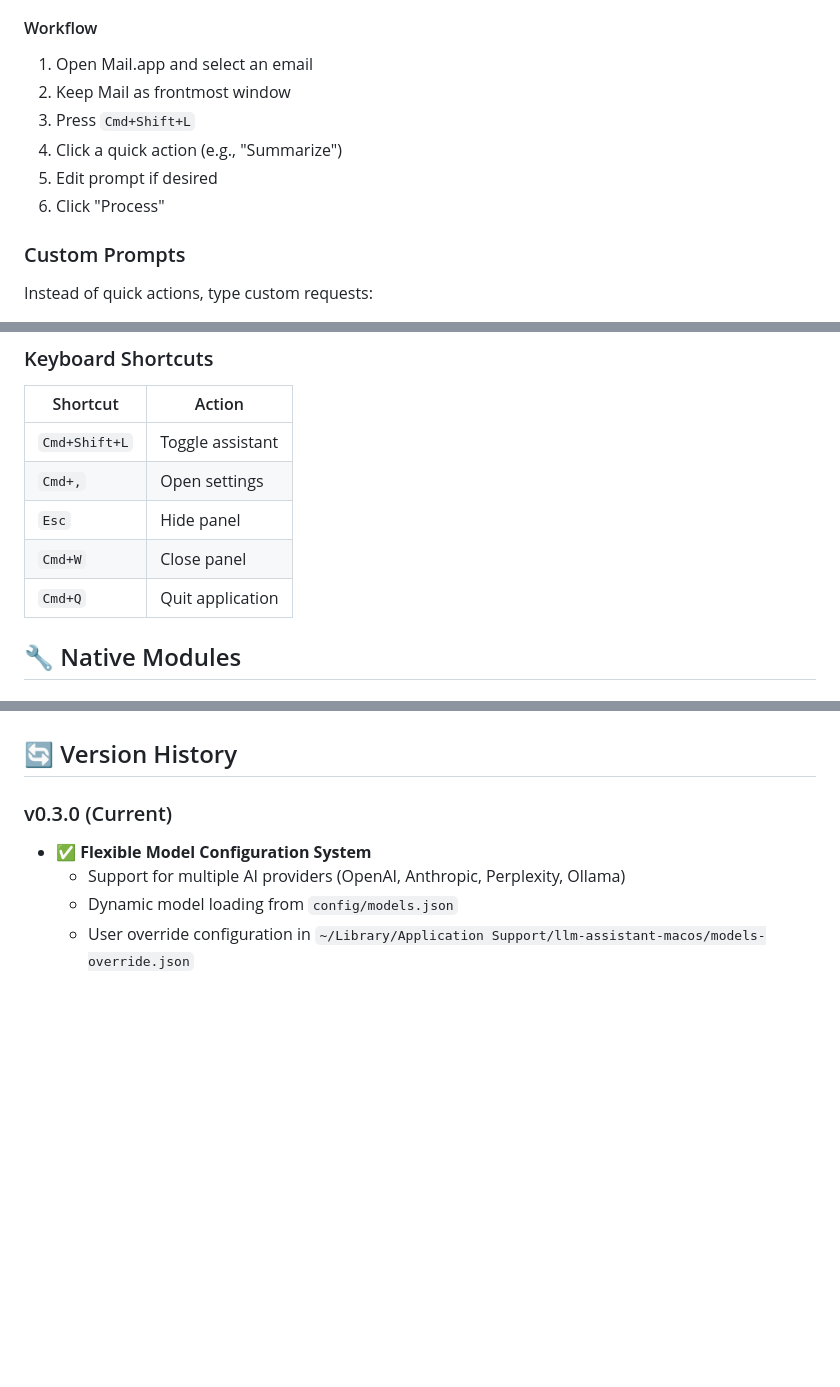
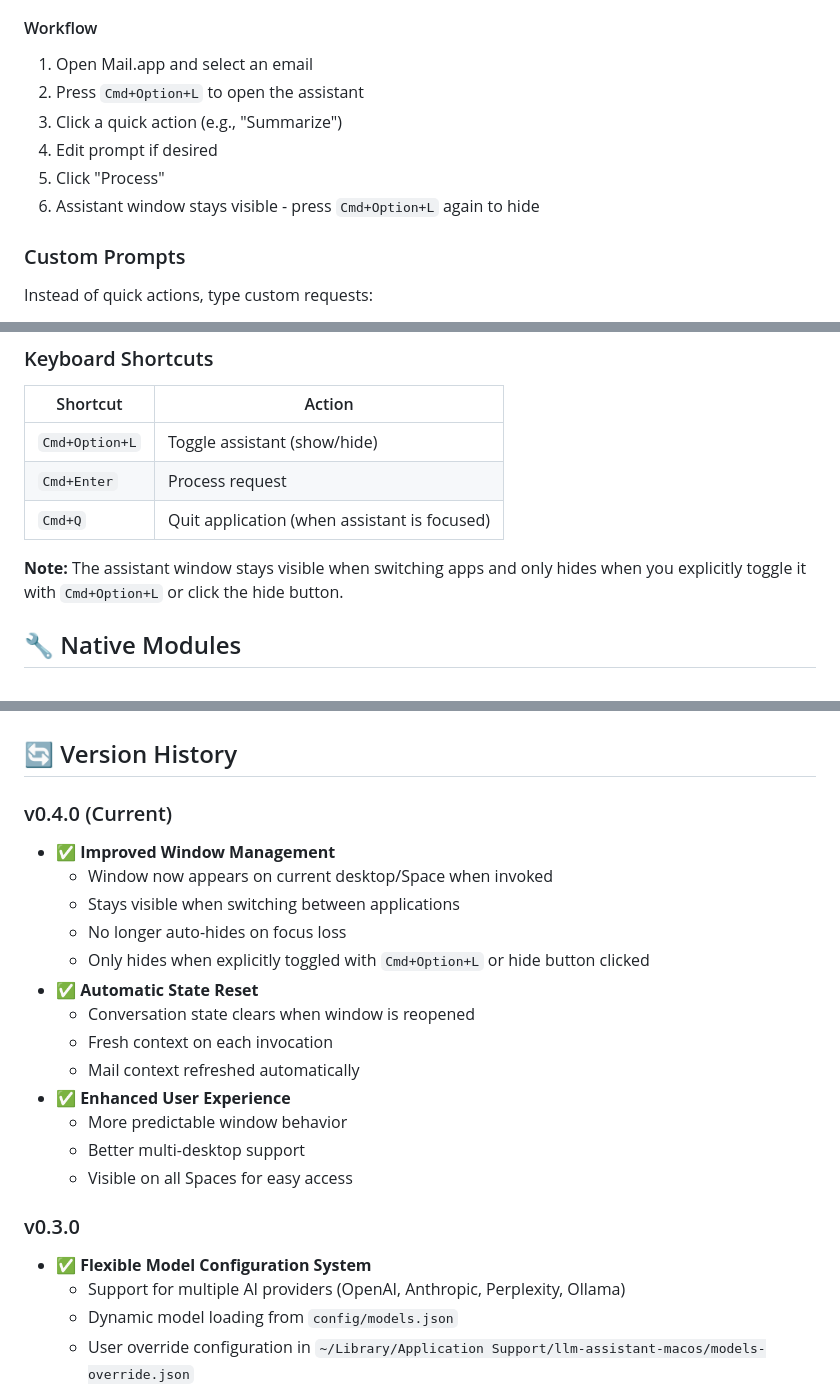
Before and after one commit to obodnikov/llm-assistant-macos, a Markdown page: README.md, 3 parts joined by grey strips. Rendered like a GitHub page; blank space fills up the shorter version.

Commit message:
0.4.0 readme

```diff
--- a/README.md
+++ b/README.md
@@ -95,11 +98,11 @@ When viewing an email in Mail.app:
 
 #### Workflow
 1. Open Mail.app and select an email
-2. Keep Mail as frontmost window
-3. Press `Cmd+Shift+L`
-4. Click a quick action (e.g., "Summarize")
-5. Edit prompt if desired
-6. Click "Process"
+2. Press `Cmd+Option+L` to open the assistant
+3. Click a quick action (e.g., "Summarize")
+4. Edit prompt if desired
+5. Click "Process"
+6. Assistant window stays visible - press `Cmd+Option+L` again to hide
 
 ### Custom Prompts
 Instead of quick actions, type custom requests:
@@ -148,11 +151,11 @@ All prompts support customization to match your specific needs and tone preferen
 ### Keyboard Shortcuts
 | Shortcut | Action |
 |----------|--------|
-| `Cmd+Shift+L` | Toggle assistant |
-| `Cmd+,` | Open settings |
-| `Esc` | Hide panel |
-| `Cmd+W` | Close panel |
-| `Cmd+Q` | Quit application |
+| `Cmd+Option+L` | Toggle assistant (show/hide) |
+| `Cmd+Enter` | Process request |
+| `Cmd+Q` | Quit application (when assistant is focused) |
+
+**Note:** The assistant window stays visible when switching apps and only hides when you explicitly toggle it with `Cmd+Option+L` or click the hide button.
 
 ## 🔧 Native Modules
 
@@ -370,7 +373,22 @@ MIT License - see [LICENSE](LICENSE) file for details.
 
 ## 🔄 Version History
 
-### v0.3.0 (Current)
+### v0.4.0 (Current)
+- ✅ **Improved Window Management**
+  - Window now appears on current desktop/Space when invoked
+  - Stays visible when switching between applications
+  - No longer auto-hides on focus loss
+  - Only hides when explicitly toggled with `Cmd+Option+L` or hide button clicked
+- ✅ **Automatic State Reset**
+  - Conversation state clears when window is reopened
+  - Fresh context on each invocation
+  - Mail context refreshed automatically
+- ✅ **Enhanced User Experience**
+  - More predictable window behavior
+  - Better multi-desktop support
+  - Visible on all Spaces for easy access
+
+### v0.3.0
 - ✅ **Flexible Model Configuration System**
   - Support for multiple AI providers (OpenAI, Anthropic, Perplexity, Ollama)
   - Dynamic model loading from `config/models.json`
```
Also changed, not shown: other parts of README.md (+6 -3 lines).
